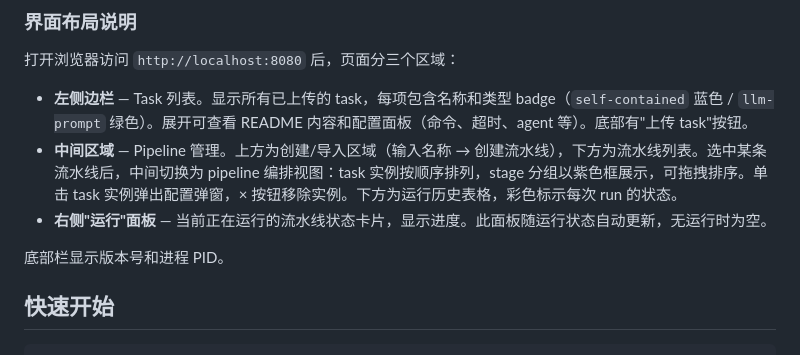
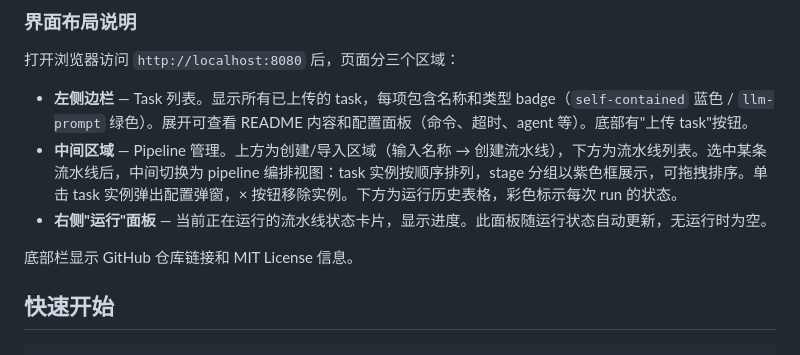
Before and after one commit to JohnVX/ai-task-orchestrator, a Markdown page: readme.md, the part around the change. Rendered like a GitHub page.

Commit message:
Docs: fix outdated footer description in README
Footer was changed to show GitHub link and MIT License, but the
description still said "version number and process PID".

Co-Authored-By: Claude Opus 4.7 <noreply@anthropic.com

```diff
--- a/readme.md
+++ b/readme.md
@@ -78,7 +78,7 @@
 - **中间区域** — Pipeline 管理。上方为创建/导入区域（输入名称 → 创建流水线），下方为流水线列表。选中某条流水线后，中间切换为 pipeline 编排视图：task 实例按顺序排列，stage 分组以紫色框展示，可拖拽排序。单击 task 实例弹出配置弹窗，× 按钮移除实例。下方为运行历史表格，彩色标示每次 run 的状态。
 - **右侧"运行"面板** — 当前正在运行的流水线状态卡片，显示进度。此面板随运行状态自动更新，无运行时为空。
 
-底部栏显示版本号和进程 PID。
+底部栏显示 GitHub 仓库链接和 MIT License 信息。
 
 ## 快速开始
 
```
